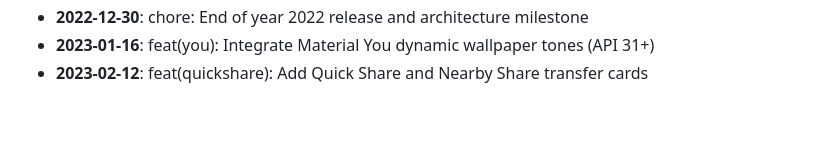
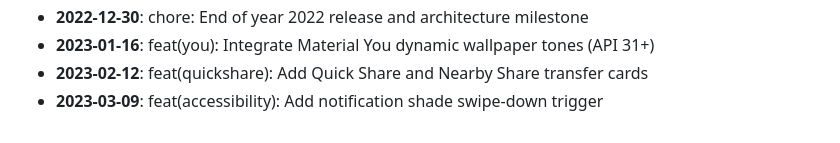
Before and after one commit to AyushHarinkhede/Capsular, a Markdown page: docs/HISTORY_ARCHIVE.md, the part around the change. Drawn GitHub-style.

Commit message:
feat(accessibility): Add notification shade swipe-down trigger
Co-authored-by: Ayush Harinkhede <ayush@capsular.dev>

```diff
--- a/docs/HISTORY_ARCHIVE.md
+++ b/docs/HISTORY_ARCHIVE.md
@@ -50,3 +50,4 @@
 - **2022-12-30**: chore: End of year 2022 release and architecture milestone
 - **2023-01-16**: feat(you): Integrate Material You dynamic wallpaper tones (API 31+)
 - **2023-02-12**: feat(quickshare): Add Quick Share and Nearby Share transfer cards
+- **2023-03-09**: feat(accessibility): Add notification shade swipe-down trigger
```
